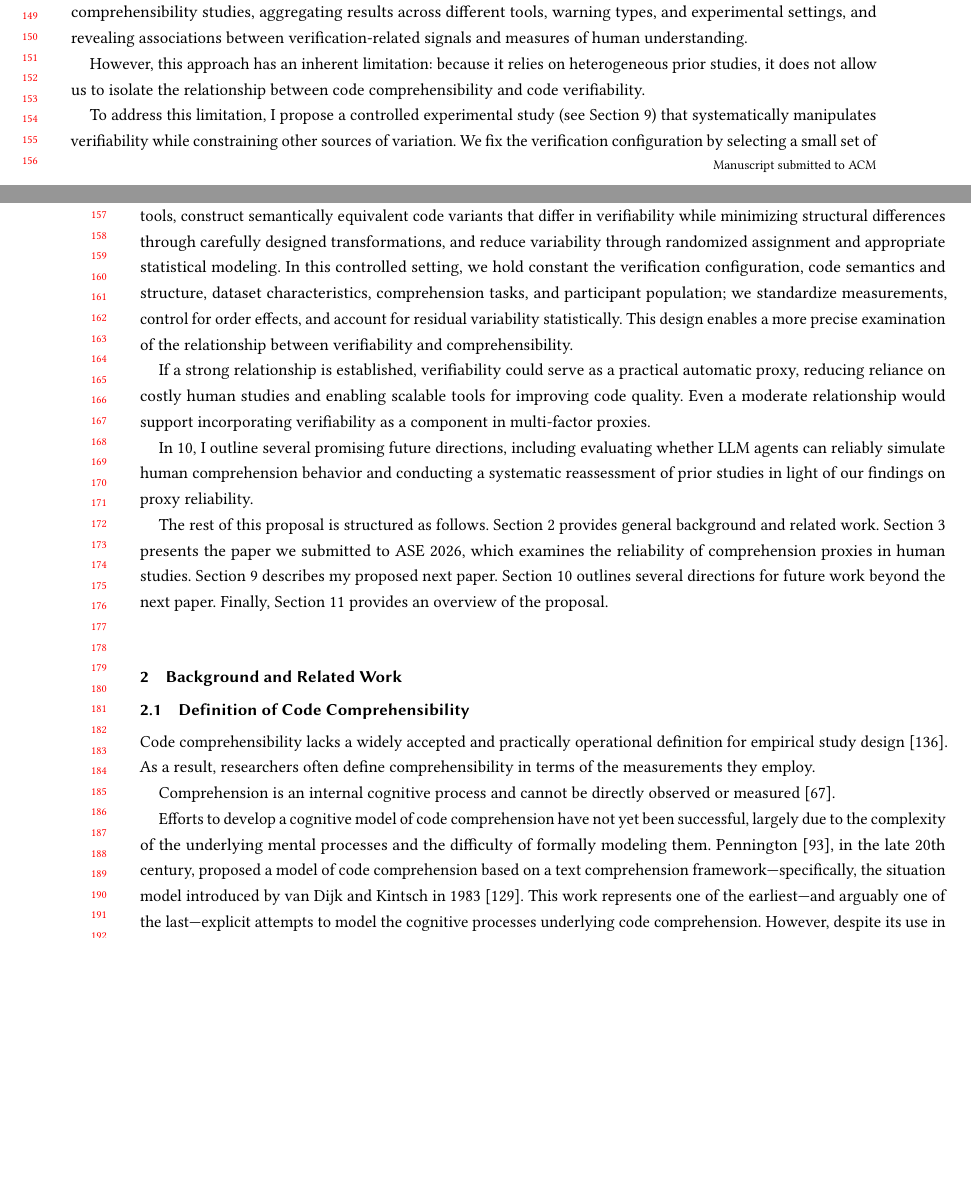
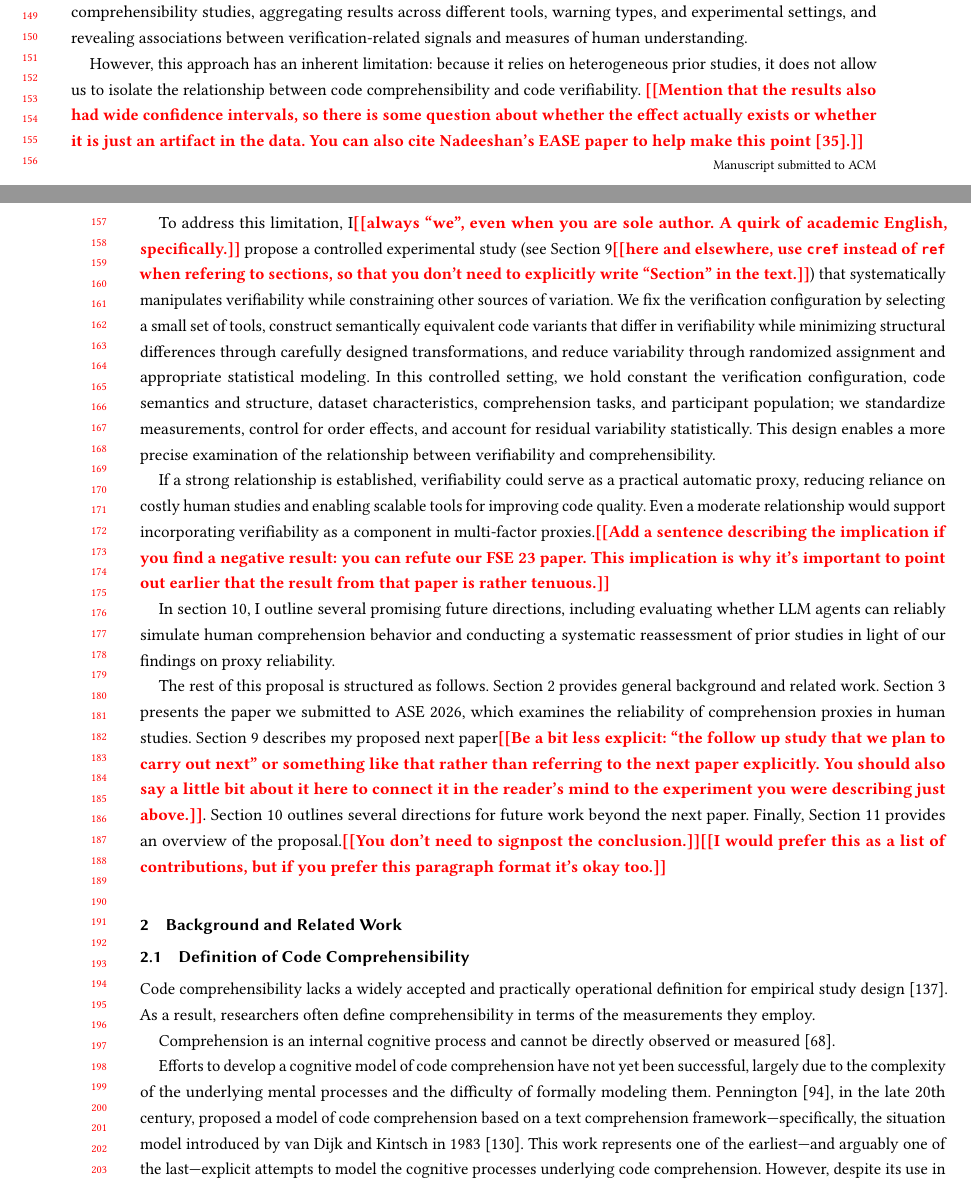
Before and after one commit to erfan-arvan/erfan-phd-proposal, a LaTeX paper (paper.tex, which reads introduction.tex): two parts of pages 3 and 4 of 49, joined at a grey line, cut so that both start at the same text, the shorter picture padded with empty space. Compiled offline with pdfLaTeX.

Commit message:
rest of intro

```diff
--- a/introduction.tex
+++ b/introduction.tex
@@ -29,11 +29,12 @@ This naturally leads to the question: can we incorporate semantic information in
 To explore this direction, recent work in our group~\cite{FeldmanKC2023}\todo{this study you should refer to as ``prior work''; you do not need to mention that it was in our group} investigated the hypothesis that code that is easier for verification tools to analyze is also easier for humans to understand. In that work, verifiability was defined as the effort required to establish safety properties (e.g., the absence of null pointer dereferences or out-of-bounds accesses) using verification tools (e.g., checkers implemented in the Checker Framework~\cite{checkerframework-manual}\todo{probably better to cite~\cite{PapiACPE2008}}), and was operationalized via the presence or absence of false positive warnings. A meta-analysis was conducted over prior comprehensibility studies, aggregating results across different tools, warning types, and experimental settings, and revealing associations between verification-related signals and measures of human understanding.
 
 However, this approach has an inherent limitation: because it relies on heterogeneous prior studies, it does not allow us to isolate the relationship between code comprehensibility and code verifiability.
+\todo{Mention that the results also had wide confidence intervals, so there is some question about whether the effect actually exists or whether it is just an artifact in the data. You can also cite Nadeeshan's EASE paper to help make this point~\cite{DeSilvaKC2026}.}
 
-To address this limitation, I propose a controlled experimental study (see Section~\ref{sec:nextpaper}) that systematically manipulates verifiability while constraining other sources of variation. We fix the verification configuration by selecting a small set of tools, construct semantically equivalent code variants that differ in verifiability while minimizing structural differences through carefully designed transformations, and reduce variability through randomized assignment and appropriate statistical modeling. In this controlled setting, we hold constant the verification configuration, code semantics and structure, dataset characteristics, comprehension tasks, and participant population; we standardize measurements, control for order effects, and account for residual variability statistically. This design enables a more precise examination of the relationship between verifiability and comprehensibility.
+To address this limitation, I\todo{always ``we'', even when you are sole author. A quirk of academic English, specifically.} propose a controlled experimental study (see Section~\ref{sec:nextpaper}\todo{here and elsewhere, use \<cref> instead of \<ref> when refering to sections, so that you don't need to explicitly write ``Section'' in the text.}) that systematically manipulates verifiability while constraining other sources of variation. We fix the verification configuration by selecting a small set of tools, construct semantically equivalent code variants that differ in verifiability while minimizing structural differences through carefully designed transformations, and reduce variability through randomized assignment and appropriate statistical modeling. In this controlled setting, we hold constant the verification configuration, code semantics and structure, dataset characteristics, comprehension tasks, and participant population; we standardize measurements, control for order effects, and account for residual variability statistically. This design enables a more precise examination of the relationship between verifiability and comprehensibility.
 
-If a strong relationship is established, verifiability could serve as a practical automatic proxy, reducing reliance on costly human studies and enabling scalable tools for improving code quality. Even a moderate relationship would support incorporating verifiability as a component in multi-factor proxies.
+If a strong relationship is established, verifiability could serve as a practical automatic proxy, reducing reliance on costly human studies and enabling scalable tools for improving code quality. Even a moderate relationship would support incorporating verifiability as a component in multi-factor proxies.\todo{Add a sentence describing the implication if you find a negative result: you can refute our FSE 23 paper. This implication is why it's important to point out earlier that the result from that paper is rather tenuous.}
 
-In~\ref{sec:futurework}, I outline several promising future directions, including evaluating whether LLM agents can reliably simulate human comprehension behavior and conducting a systematic reassessment of prior studies in light of our findings on proxy reliability.
+In~\cref{sec:futurework}, I outline several promising future directions, including evaluating whether LLM agents can reliably simulate human comprehension behavior and conducting a systematic reassessment of prior studies in light of our findings on proxy reliability.
 
-The rest of this proposal is structured as follows. Section~\ref{sec:relatedworkMain} provides general background and related work. Section~\ref{ase} presents the paper we submitted to ASE 2026, which examines the reliability of comprehension proxies in human studies. Section~\ref{sec:nextpaper} describes my proposed next paper. Section~\ref{sec:futurework} outlines several directions for future work beyond the next paper. Finally, Section~\ref{sec:conclusion} provides an overview of the proposal.
+The rest of this proposal is structured as follows. Section~\ref{sec:relatedworkMain} provides general background and related work. Section~\ref{ase} presents the paper we submitted to ASE 2026, which examines the reliability of comprehension proxies in human studies. Section~\ref{sec:nextpaper} describes my proposed next paper\todo{Be a bit less explicit: ``the follow up study that we plan to carry out next'' or something like that rather than referring to the next paper explicitly. You should also say a little bit about it here to connect it in the reader's mind to the experiment you were describing just above.}. Section~\ref{sec:futurework} outlines several directions for future work beyond the next paper. Finally, Section~\ref{sec:conclusion} provides an overview of the proposal.\todo{You don't need to signpost the conclusion.}\todo{I would prefer this as a list of contributions, but if you prefer this paragraph format it's okay too.}
```
Also changed, not shown: local.bib (+7 -0 lines).
